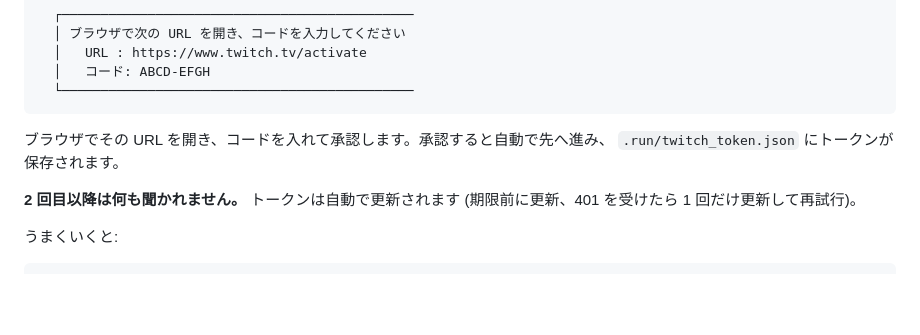
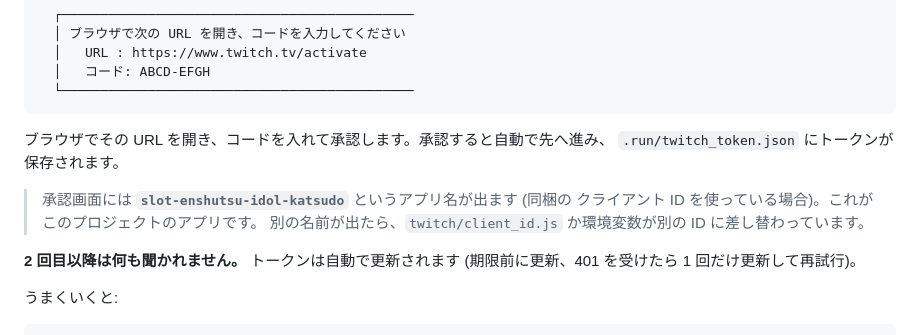
Before and after one commit to aikatsu-oji/slot_enshutsu_sender, a Markdown page: doc/twitch認証の取り方.md, the part around the change. Rendered like a GitHub page; blank space fills up the shorter version.

Commit message:
承認画面に出るアプリ名をドキュメントに明記
同梱のクライアントIDを使うと、承認画面に slot-enshutsu-idol-katsudo と表示される。
第三者が使うときに「見知らぬアプリが権限を要求している」と不安にならないよう、
期待されるアプリ名を先に書いておく。別の名前が出たら ID が差し替わっているサイン。

Co-Authored-By: Claude Opus 5 <noreply@anthropic.com>
Claude-Session: https://claude.ai/code/session_01Du1UaPb1McMMceTFtjxGtK

```diff
--- a/doc/twitch認証の取り方.md
+++ b/doc/twitch認証の取り方.md
@@ -115,6 +115,10 @@ npm run twitch
 ブラウザでその URL を開き、コードを入れて承認します。承認すると自動で先へ進み、
 `.run/twitch_token.json` にトークンが保存されます。
 
+> 承認画面には **`slot-enshutsu-idol-katsudo`** というアプリ名が出ます (同梱の
+> クライアント ID を使っている場合)。これがこのプロジェクトのアプリです。
+> 別の名前が出たら、`twitch/client_id.js` か環境変数が別の ID に差し替わっています。
+
 **2 回目以降は何も聞かれません。** トークンは自動で更新されます
 (期限前に更新、401 を受けたら 1 回だけ更新して再試行)。
 
```
Also changed, not shown: doc/はじめて使う人へ.md (+2 -0 lines).
